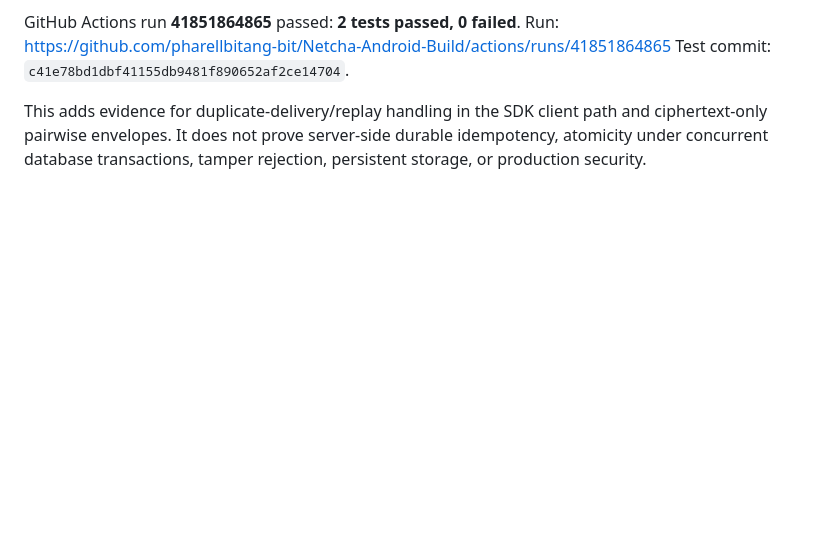
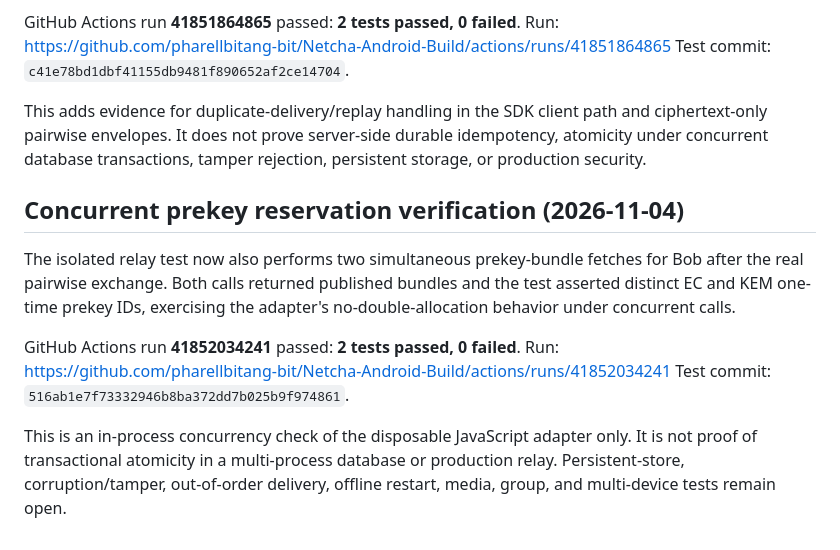
Before and after one commit to pharellbitang-bit/Netcha-Android-Build, a Markdown page: security/e2ee-spike/RELAY-TEST-BLOCKERS.md, the part around the change. Rendered like a GitHub page; blank space fills up the shorter version.

Commit message:
Document concurrent prekey reservation test result

```diff
--- a/security/e2ee-spike/RELAY-TEST-BLOCKERS.md
+++ b/security/e2ee-spike/RELAY-TEST-BLOCKERS.md
@@ -88,3 +88,13 @@ Run: https://github.com/pharellbitang-bit/Netcha-Android-Build/actions/runs/4185
 Test commit: `c41e78bd1dbf41155db9481f890652af2ce14704`.
 
 This adds evidence for duplicate-delivery/replay handling in the SDK client path and ciphertext-only pairwise envelopes. It does not prove server-side durable idempotency, atomicity under concurrent database transactions, tamper rejection, persistent storage, or production security.
+
+## Concurrent prekey reservation verification (2026-11-04)
+
+The isolated relay test now also performs two simultaneous prekey-bundle fetches for Bob after the real pairwise exchange. Both calls returned published bundles and the test asserted distinct EC and KEM one-time prekey IDs, exercising the adapter's no-double-allocation behavior under concurrent calls.
+
+GitHub Actions run **41852034241** passed: **2 tests passed, 0 failed**.
+Run: https://github.com/pharellbitang-bit/Netcha-Android-Build/actions/runs/41852034241
+Test commit: `516ab1e7f73332946b8ba372dd7b025b9f974861`.
+
+This is an in-process concurrency check of the disposable JavaScript adapter only. It is not proof of transactional atomicity in a multi-process database or production relay. Persistent-store, corruption/tamper, out-of-order delivery, offline restart, media, group, and multi-device tests remain open.
```
